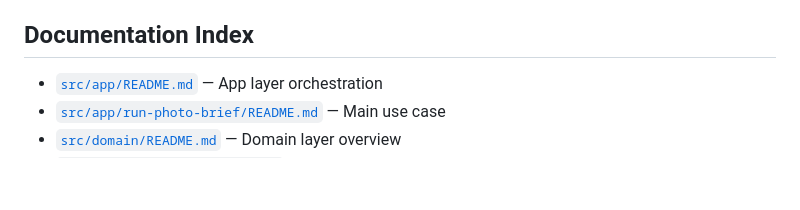
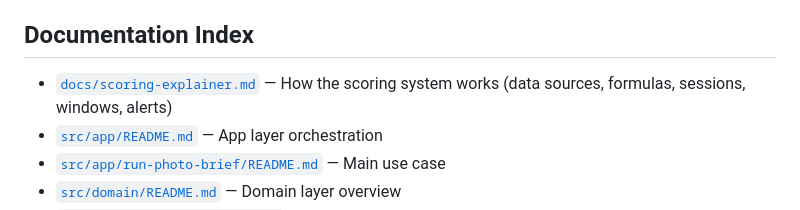
Before and after one commit to garyneville/aperture, a Markdown page: docs/architecture.md, the part around the change. Rendered like a GitHub page; blank space fills up the shorter version.

```diff
--- a/docs/architecture.md
+++ b/docs/architecture.md
@@ -284,6 +284,7 @@ Refactors should keep these green at every step:
 
 ## Documentation Index
 
+- [`docs/scoring-explainer.md`](scoring-explainer.md) — How the scoring system works (data sources, formulas, sessions, windows, alerts)
 - [`src/app/README.md`](../src/app/README.md) — App layer orchestration
 - [`src/app/run-photo-brief/README.md`](../src/app/run-photo-brief/README.md) — Main use case
 - [`src/domain/README.md`](../src/domain/README.md) — Domain layer overview
```
Also changed, not shown: README.md (+8 -1 lines), docs/scoring-explainer.md (added, +279 -0 lines).
